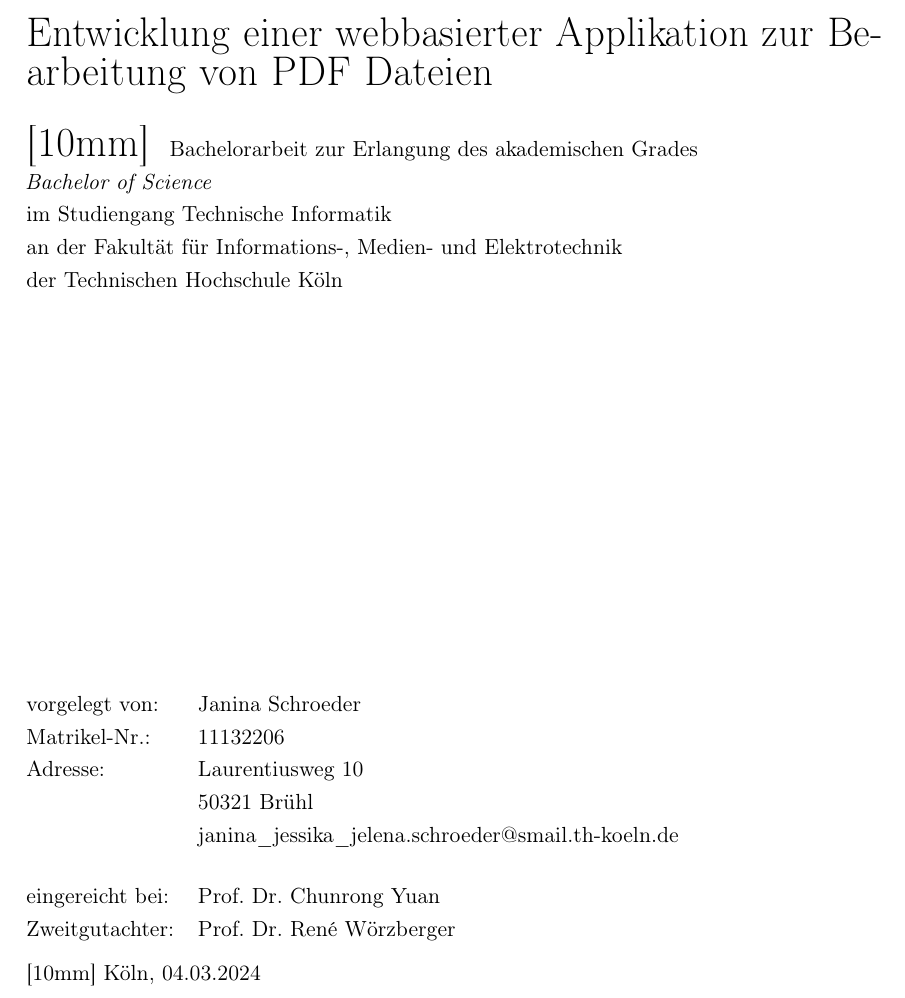
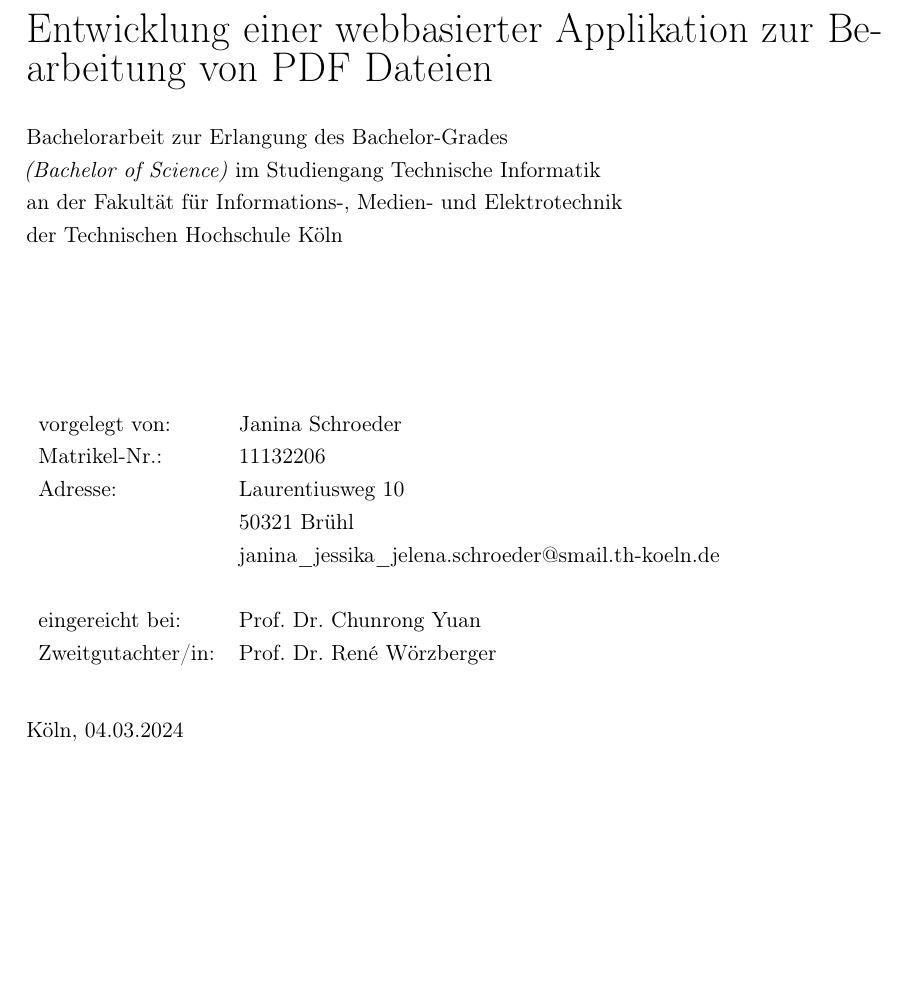
Before and after one commit to JaninaAlona/Bachelorarbeit-PDF-Webanwendung, a LaTeX document (main.tex, which reads content/Cover.tex): part of page 1 of 62, cut so that both start at the same text, the shorter picture padded with empty space. The pictures show the PDF file main.pdf that the author committed with the source.

Commit message:
title page adjusted

```diff
--- a/content/Cover.tex
+++ b/content/Cover.tex
@@ -9,35 +6,28 @@
 			\fill[THPurple] (2*\textwidth/3, 0) rectangle (\textwidth, 3pt);
 		\end{tikzpicture}
 	\end{center}
-%
-\vfill
-%
 	\begin{huge}
-Entwicklung einer webbasierter Applikation zur Bearbeitung von PDF Dateien\\[10mm]
+		\noindent
+		Entwicklung einer webbasierter Applikation zur Bearbeitung von PDF Dateien\\
 	\end{huge}
-%
-Bachelorarbeit zur Erlangung des akademischen Grades\newline
-\emph{Bachelor of Science}\newline
-im Studiengang Technische Informatik\newline
-an der Fakultät für Informations-, Medien- und Elektrotechnik\newline
-der Technischen Hochschule Köln
-%
-\vfill
-%
-\begin{tabular}{@{}ll}
-vorgelegt von: & Janina Schroeder\\
-Matrikel-Nr.:  & 11132206\\
-Adresse:       & Laurentiusweg 10\\
-                & 50321 Brühl\\
-                & janina\_jessika\_jelena.schroeder@smail.th-koeln.de\\[5mm]
-eingereicht bei:   & Prof. Dr. Chunrong Yuan\\
-Zweitgutachter: & Prof. Dr. René Wörzberger
+	Bachelorarbeit zur Erlangung des Bachelor-Grades \newline
+	\textit{(Bachelor of Science)} im Studiengang Technische Informatik \newline
+	an der Fakultät für  Informations-, Medien- und Elektrotechnik \newline
+	der Technischen Hochschule Köln \\
+	~\\
+	~\\
+	~\\
+	\noindent\begin{tabular}{ll}
+		vorgelegt von: & Janina Schroeder \\
+		Matrikel-Nr.: &	11132206 \\
+		Adresse: & Laurentiusweg 10 \\
+		~ &	50321 Brühl \\
+		~ &	janina\_jessika\_jelena.schroeder@smail.th-koeln.de \\
+		~ & ~ \\
+		eingereicht bei: & Prof. Dr. Chunrong Yuan \\
+		Zweitgutachter/in: & Prof. Dr. René Wörzberger
 	\end{tabular}
-%
-\\[10mm]
-%
-Köln, 04.03.2024%
-%
-\rmfamily% Umschalten auf Standard-Schrift mit Serifen
-%
+	~\\
+	~\\
+	Köln, 04.03.2024
 \end{titlepage}
```
Also changed, not shown: content/sectionPdfImpl.tex (+16 -7 lines), main.pdf, content/Cover.tex (3 more changed lines). Lines whose indentation alone changed are shown as unchanged.
